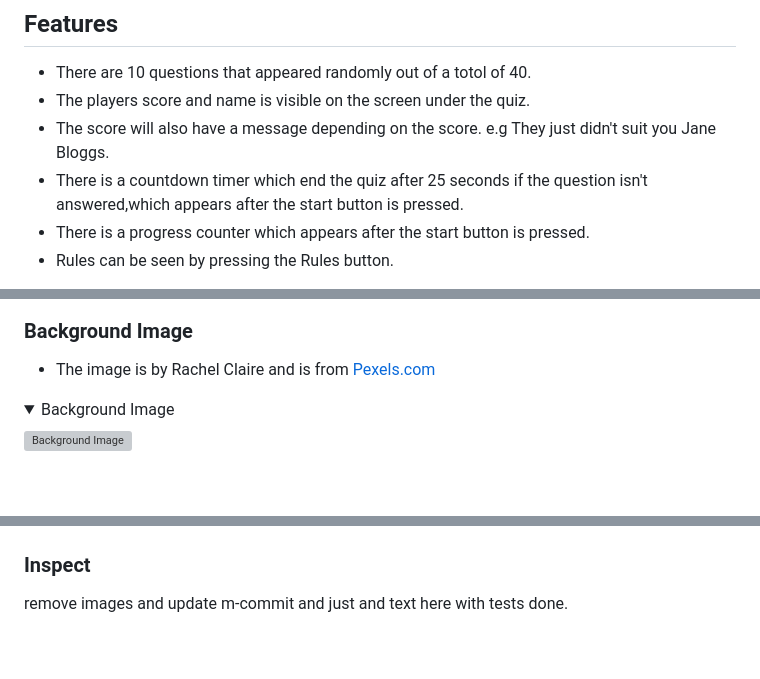
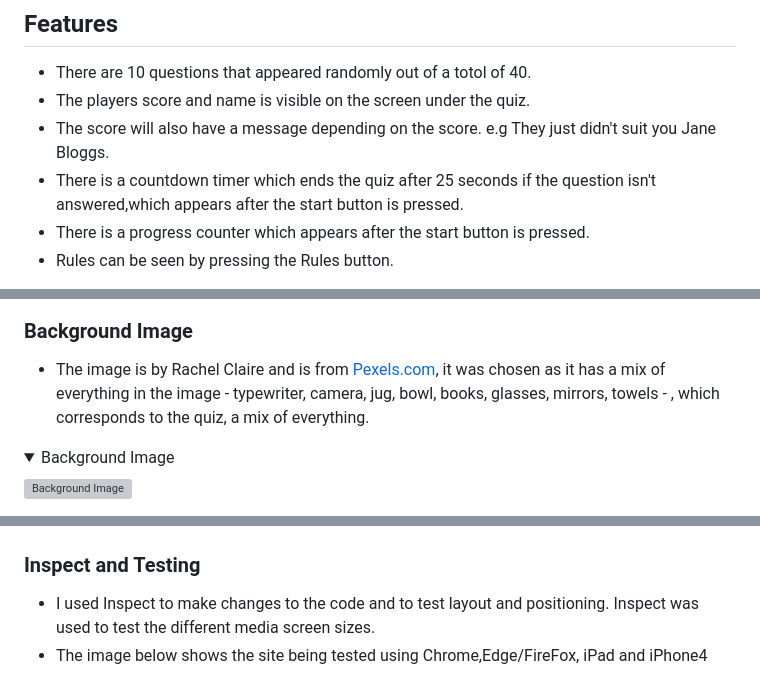
Before and after one commit to PdoyleC/PP2-Miscellaneous-Quiz, a Markdown page: README.md, 3 parts joined by grey strips. GitHub-like rendering; folded sections open; blank space fills up the shorter version; grey boxes are pictures that could not be loaded.

Commit message:
added testing/inspect image and linked in README

```diff
--- a/README.md
+++ b/README.md
@@ -35,7 +35,7 @@ The General Quiz Of Everything is a site where people can come and test there kn
 - There are 10 questions that appeared randomly out of a totol of 40.
 - The players score and name is visible on the screen under the quiz.
 - The score will also have a message depending on the score. e.g They just didn't suit you Jane Bloggs.
-- There is a countdown timer which end the quiz after 25 seconds if the question isn't answered,which appears after the start button is pressed.
+- There is a countdown timer which ends the quiz after 25 seconds if the question isn't answered,which appears after the start button is pressed.
 - There is a progress counter which appears after the start button is pressed.
 - Rules can be seen by pressing the Rules button.
 
@@ -51,7 +51,7 @@ The General Quiz Of Everything is a site where people can come and test there kn
 
 ### Background Image
 
-- The image is by Rachel Claire and is from [Pexels.com](https://www.pexels.com/photo/merchandise-in-store-5865390/)
+- The image is by Rachel Claire and is from [Pexels.com](https://www.pexels.com/photo/merchandise-in-store-5865390/), it was chosen as it has a mix of everything in the image - typewriter, camera, jug, bowl, books, glasses, mirrors, towels - , which corresponds to the quiz, a mix of everything.
 <details>
 <summary>Background Image</summary>
 
@@ -151,7 +152,8 @@ The General Quiz Of Everything is a site where people can come and test there kn
 
 </details>
 
-### Inspect
+### Inspect and Testing
 
-remove images and update m-commit and just and text here with tests done.
+- I used Inspect to make changes to the code and to test layout and positioning. Inspect was used to test the different media screen sizes.
+- The image below shows the site being tested using Chrome,Edge/FireFox, iPad and iPhone4
 
```
Also changed, not shown: other parts of README.md (+3 -8 lines), documentation/inspectxl.png (added), 1 other file.
